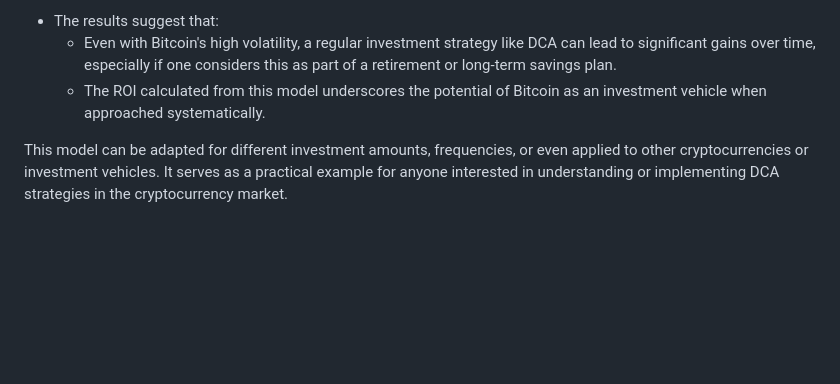
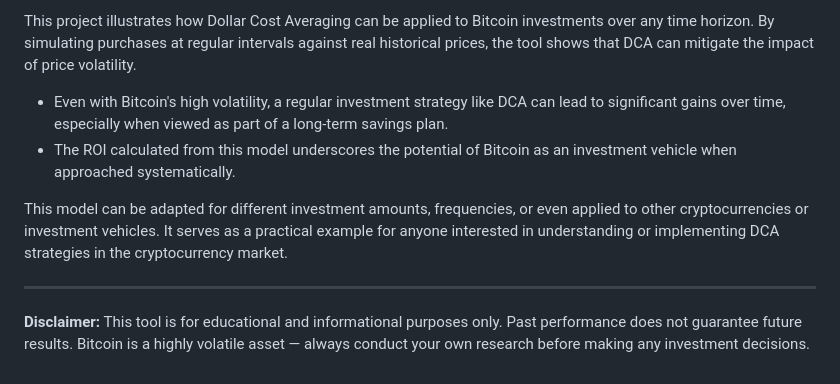
Before and after one commit to 00xJS/dca-analysis, a Markdown page: README.md, the part around one of its changes. Rendered like a GitHub page; blank space fills up the shorter version.

```diff
--- a/README.md
+++ b/README.md
@@ -32,6 +69,11 @@ This project successfully illustrated how Dollar Cost Averaging could be applied
 
-- The results suggest that:
-  - Even with Bitcoin's high volatility, a regular investment strategy like DCA can lead to significant gains over time, especially if one considers this as part of a retirement or long-term savings plan.
-  - The ROI calculated from this model underscores the potential of Bitcoin as an investment vehicle when approached systematically.
+This project illustrates how Dollar Cost Averaging can be applied to Bitcoin investments over any time horizon. By simulating purchases at regular intervals against real historical prices, the tool shows that DCA can mitigate the impact of price volatility.
+
+- Even with Bitcoin's high volatility, a regular investment strategy like DCA can lead to significant gains over time, especially when viewed as part of a long-term savings plan.
+- The ROI calculated from this model underscores the potential of Bitcoin as an investment vehicle when approached systematically.
 
 This model can be adapted for different investment amounts, frequencies, or even applied to other cryptocurrencies or investment vehicles. It serves as a practical example for anyone interested in understanding or implementing DCA strategies in the cryptocurrency market.
+
+---
+
+**Disclaimer:** This tool is for educational and informational purposes only. Past performance does not guarantee future results. Bitcoin is a highly volatile asset — always conduct your own research before making any investment decisions.
```
Also changed, not shown: other parts of README.md (+58 -21 lines).
